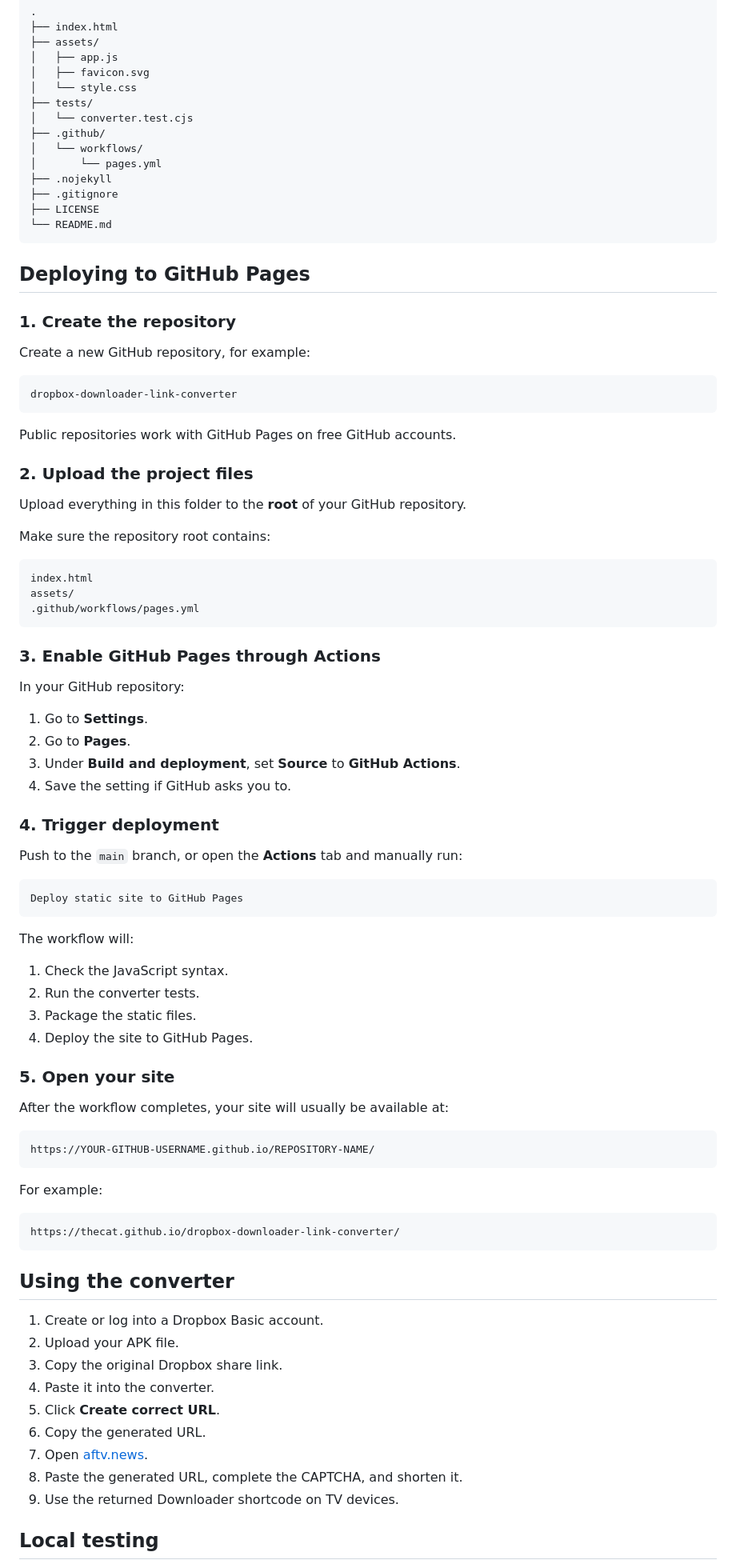
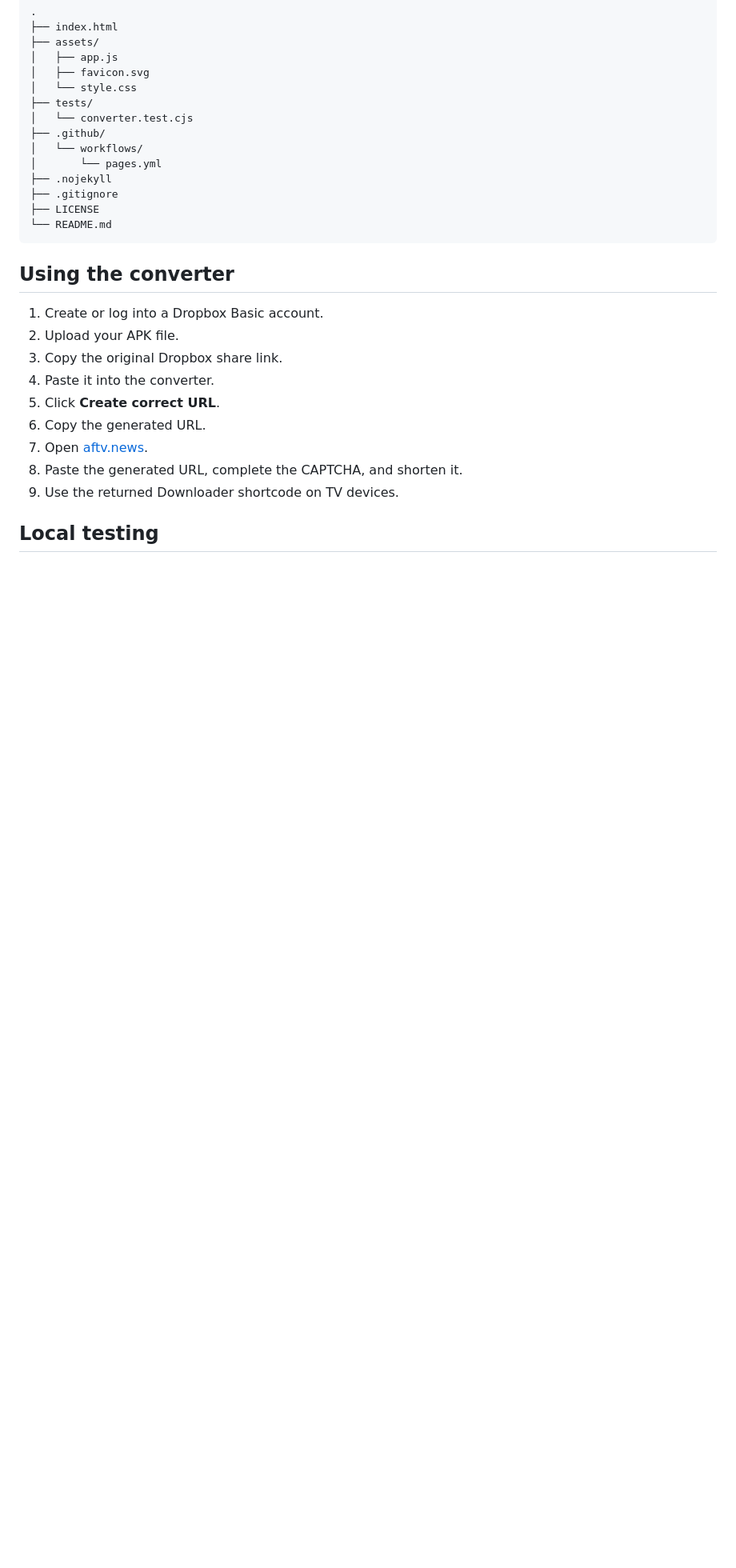
Before and after one commit to Schrodingers-B0X/DropB0X-DDL, a Markdown page: README.md, the part around one of its changes. Shown at 80% size. Drawn GitHub-style; blank space fills up the shorter version.

Commit message:
Revise README to simplify deployment instructions
Removed deployment instructions and streamlined the README content.

````diff
--- a/README.md
+++ b/README.md
@@ -61,68 +59,6 @@ The browser JavaScript follows this order:
 └── README.md
 ```
 
-## Deploying to GitHub Pages
-
-### 1. Create the repository
-
-Create a new GitHub repository, for example:
-
-```text
-dropbox-downloader-link-converter
-```
-
-Public repositories work with GitHub Pages on free GitHub accounts.
-
-### 2. Upload the project files
-
-Upload everything in this folder to the **root** of your GitHub repository.
-
-Make sure the repository root contains:
-
-```text
-index.html
-assets/
-.github/workflows/pages.yml
-```
-
-### 3. Enable GitHub Pages through Actions
-
-In your GitHub repository:
-
-1. Go to **Settings**.
-2. Go to **Pages**.
-3. Under **Build and deployment**, set **Source** to **GitHub Actions**.
-4. Save the setting if GitHub asks you to.
-
-### 4. Trigger deployment
-
-Push to the `main` branch, or open the **Actions** tab and manually run:
-
-```text
-Deploy static site to GitHub Pages
-```
-
-The workflow will:
-
-1. Check the JavaScript syntax.
-2. Run the converter tests.
-3. Package the static files.
-4. Deploy the site to GitHub Pages.
-
-### 5. Open your site
-
-After the workflow completes, your site will usually be available at:
-
-```text
-https://YOUR-GITHUB-USERNAME.github.io/REPOSITORY-NAME/
-```
-
-For example:
-
-```text
-https://thecat.github.io/dropbox-downloader-link-converter/
-```
-
 ## Using the converter
 
 1. Create or log into a Dropbox Basic account.
````
Also changed, not shown: other parts of README.md (+3 -5 lines).
